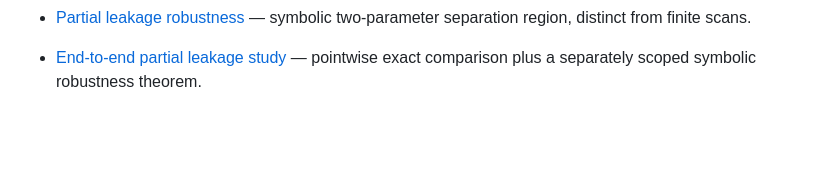
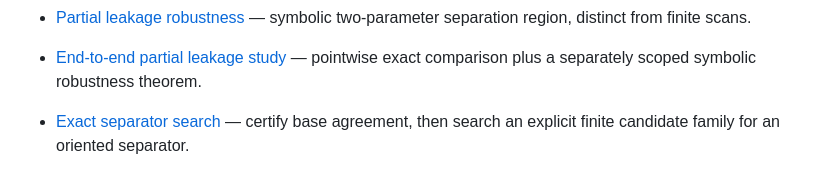
Before and after one commit to stevenwarejones/ontology-separation, a Markdown page: docs/README.md, the part around the change. Drawn GitHub-style; blank space fills up the shorter version.

Commit message:
Index exact separator search guide

```diff
--- a/docs/README.md
+++ b/docs/README.md
@@ -79,3 +79,5 @@ implemented capability; use each guide's stated scope and checked examples.
 - [Partial leakage robustness](PARTIAL_LEAKAGE_ROBUSTNESS.md) — symbolic two-parameter separation region, distinct from finite scans.
 
 - [End-to-end partial leakage study](PARTIAL_LEAKAGE_STUDY.md) — pointwise exact comparison plus a separately scoped symbolic robustness theorem.
+
+- [Exact separator search](SEPARATOR_SEARCH.md) — certify base agreement, then search an explicit finite candidate family for an oriented separator.
```
